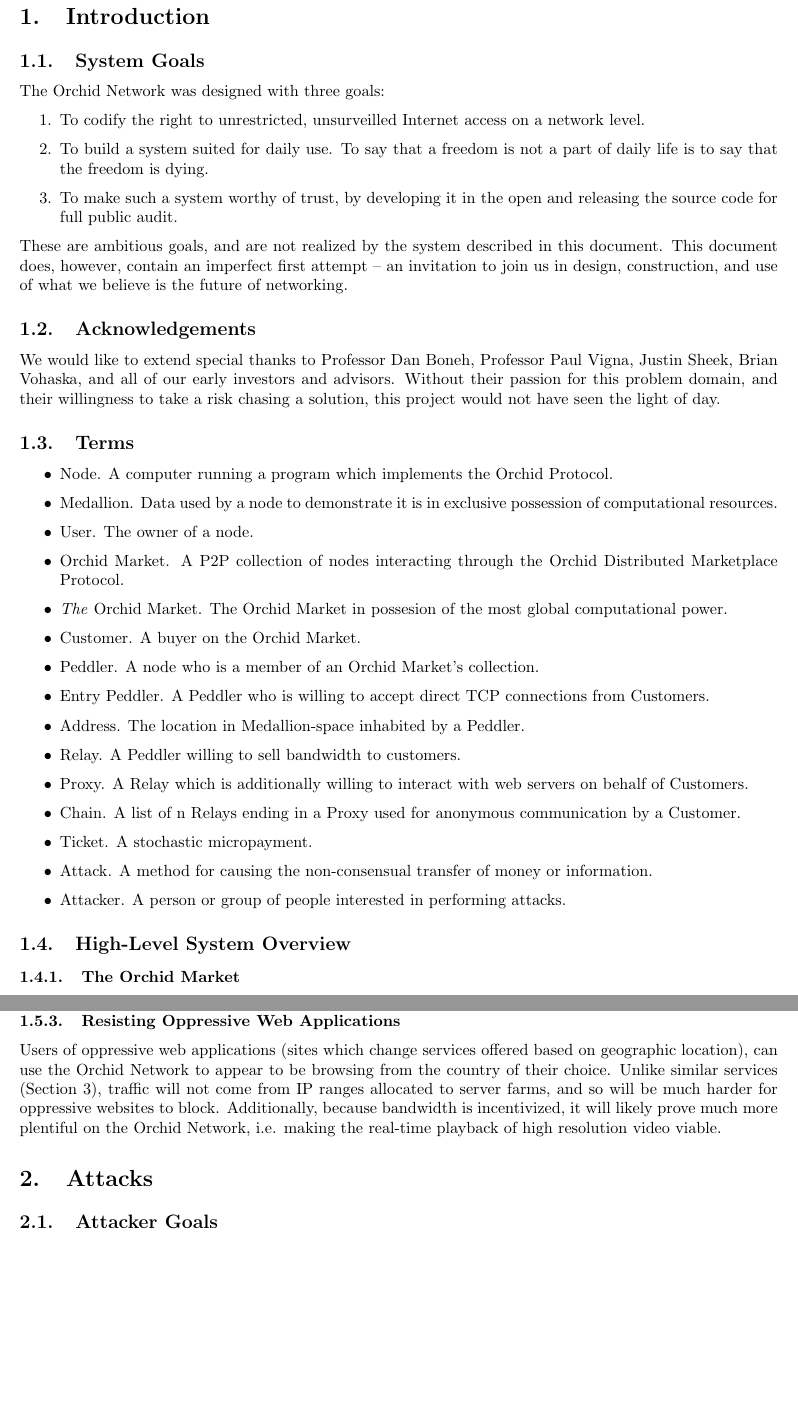
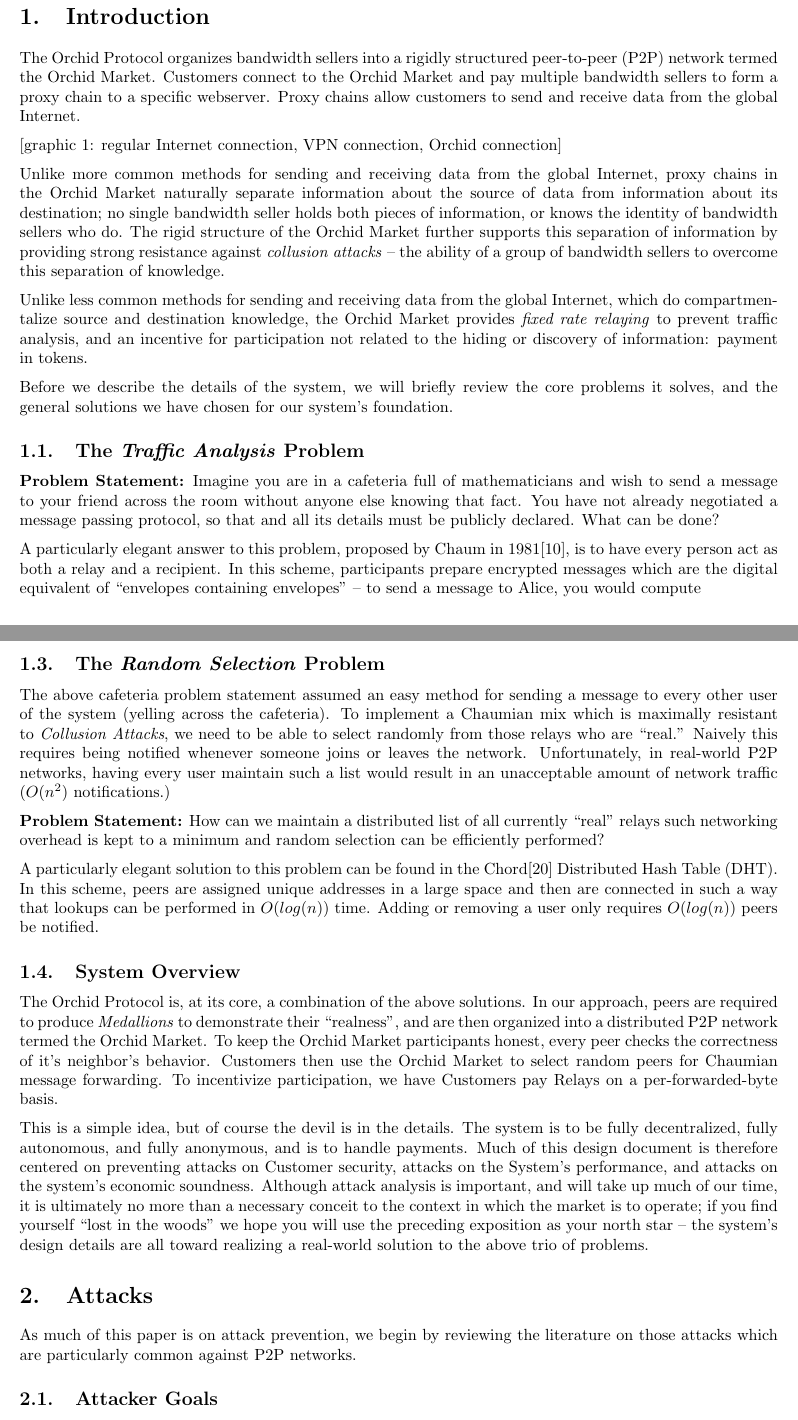
Before and after one commit to Gustav-Simonsson/orchid-whitepaper, a LaTeX paper (whitepaper.tex, which reads content/attacks.tex, content/introduction2.tex): two parts of pages 5 and 7 of 39 before the commit and two parts of pages 5 and 6 of 39 after it, joined at a grey line, cut so that both start at the same text, the shorter picture padded with empty space. Compiled offline with pdfLaTeX.

Commit message:
adds new introduction

```diff
--- a/content/attacks.tex
+++ b/content/attacks.tex
@@ -4,6 +4,10 @@
 %%% Author: Brian J. Fox (bfox@meshlabs.org)
 %%% Author: A truckload of others
 %%% Birthdate: Tue Oct 10 12:00:13 2017.
+
+As much of this paper is on attack prevention, we begin by reviewing
+the literature on those attacks which are particularly common against
+P2P networks.
 
 \subsection{Attacker Goals}
 
--- a/content/introduction2.tex
+++ b/content/introduction2.tex
@@ -1,5 +1,5 @@
 The \Orchid{} Protocol organizes bandwidth sellers into a rigidly
-structured peer-to-peer network termed \tOM{}. Customers connect to
+structured peer-to-peer (P2P) network termed \tOM{}. Customers connect to
 \tOM{} and pay multiple bandwidth sellers to form a proxy chain to a
 specific webserver. Proxy chains allow customers to send and receive
 data from the global Internet.
@@ -8,7 +8,7 @@ data from the global Internet.
 
 Unlike more common methods for sending and receiving data from the
 global Internet, proxy chains in \tOM{} naturally separate information
-about the source of data from information about its destination, or
+about the source of data from information about its destination; no
 single bandwidth seller holds both pieces of information, or knows the
 identity of bandwidth sellers who do. The rigid structure of \tOM{}
 further supports this separation of information by providing strong
@@ -21,15 +21,23 @@ knowledge, \tOM{} provides \emph{fixed rate relaying} to prevent
 traffic analysis, and an incentive for participation not related to
 the hiding or discovery of information: payment in tokens.
 
-Before we describe the details of the system, we will review the
-problem it is to solve, and the general type of solution embodied.
+Before we describe the details of the system, we will briefly review
+the core problems it solves, and the general solutions we have chosen
+for our system's foundation.
 
-
-\subsection{The \emph{Traffic Analysis Problem}}
+\subsection{The \emph{Traffic Analysis} Problem}
 
 \textbf{Problem Statement:} Imagine you are in a cafeteria full of
 mathematicians and wish to send a message to your friend across the
-room without anyone else knowing that fact.
+room without anyone else knowing that fact. You have not already
+negotiated a message passing protocol, so that and all its details
+must be publicly declared. What can be done?
 
+A particularly elegant answer to this problem, proposed by Chaum in
+1981\cite{chaum-mix}, is to have every person act as both a relay and
+a recipient. In this scheme, participants prepare encrypted messages
+which are the digital equivalent of ``envelopes containing envelopes''
+-- to send a message to Alice, you would compute
 
+$$Enc(``To Bob'' || Enc(``To Alice'' || Enc(message, Alice), Bob), Carol)$$
 
@@ -52 +70,2 @@ probability are not controlled by the same
 
+\subsection{The \emph{Random Selection} Problem}
@@ -56 +72,10 @@ uncensorably and anonymously with a very high probability.
 
+The above cafeteria problem statement assumed an easy method for
+sending a message to every other user of the system (yelling across
+the cafeteria). To implement a Chaumian mix which is maximally
+resistant to \emph{Collusion Attacks}, we need to be able to select
+randomly from those relays who are ``real.'' Naively this requires
+being notified whenever someone joins or leaves the network.
+Unfortunately, in real-world P2P networks, having every user maintain
+such a list would result in an unacceptable amount of network traffic
+($O(n^2)$ notifications.)
@@ -61 +82,4 @@ structure.
 
+\textbf{Problem Statement:} How can we maintain a distributed list of
+all currently ``real'' relays such networking overhead is kept to a
+minimum and random selection can be efficiently performed?
@@ -68,5 +86,29 @@ customers.
 
+A particularly elegant solution to this problem can be found in the
+Chord\cite{CHORD} Distributed Hash Table (DHT). In this scheme, peers
+are assigned unique addresses in a large space and then are connected
+in such a way that lookups can be performed in $O(log(n))$ time. Adding
+or removing a user only requires $O(log(n))$ peers be notified.
 
+\subsection{System Overview}
 
-\subsection{The \Orchid{} Market}
+The Orchid Protocol is, at its core, a combination of the above
+solutions. In our approach, peers are required to
+produce \emph{Medallions} to demonstrate their ``realness'', and are
+then organized into a distributed P2P network termed \tOM{}. To
+keep \tOM{} participants honest, every peer checks the correctness of
+it's neighbor's behavior. Customers then use \tOM{} to select random
+peers for Chaumian message forwarding. To incentivize participation,
+we have Customers pay Relays on a per-forwarded-byte basis.
 
+This is a simple idea, but of course the devil is in the details. The
+system is to be fully decentralized, fully autonomous, and fully
+anonymous, and is to handle payments. Much of this design document is
+therefore centered on preventing attacks on Customer security, attacks
+on the System's performance, and attacks on the system's economic
+soundness. Although attack analysis is important, and will take up
+much of our time, it is ultimately no more than a necessary conceit to
+the context in which the market is to operate; if you find yourself
+``lost in the woods'' we hope you will use the preceding exposition as
+your north star -- the system's design details are all toward
+realizing a real-world solution to the above trio of problems.
```
Also changed, not shown: whitepaper.bib (+6 -0 lines), whitepaper.tex (+1 -1 lines), content/introduction2.tex (61 more changed lines).
